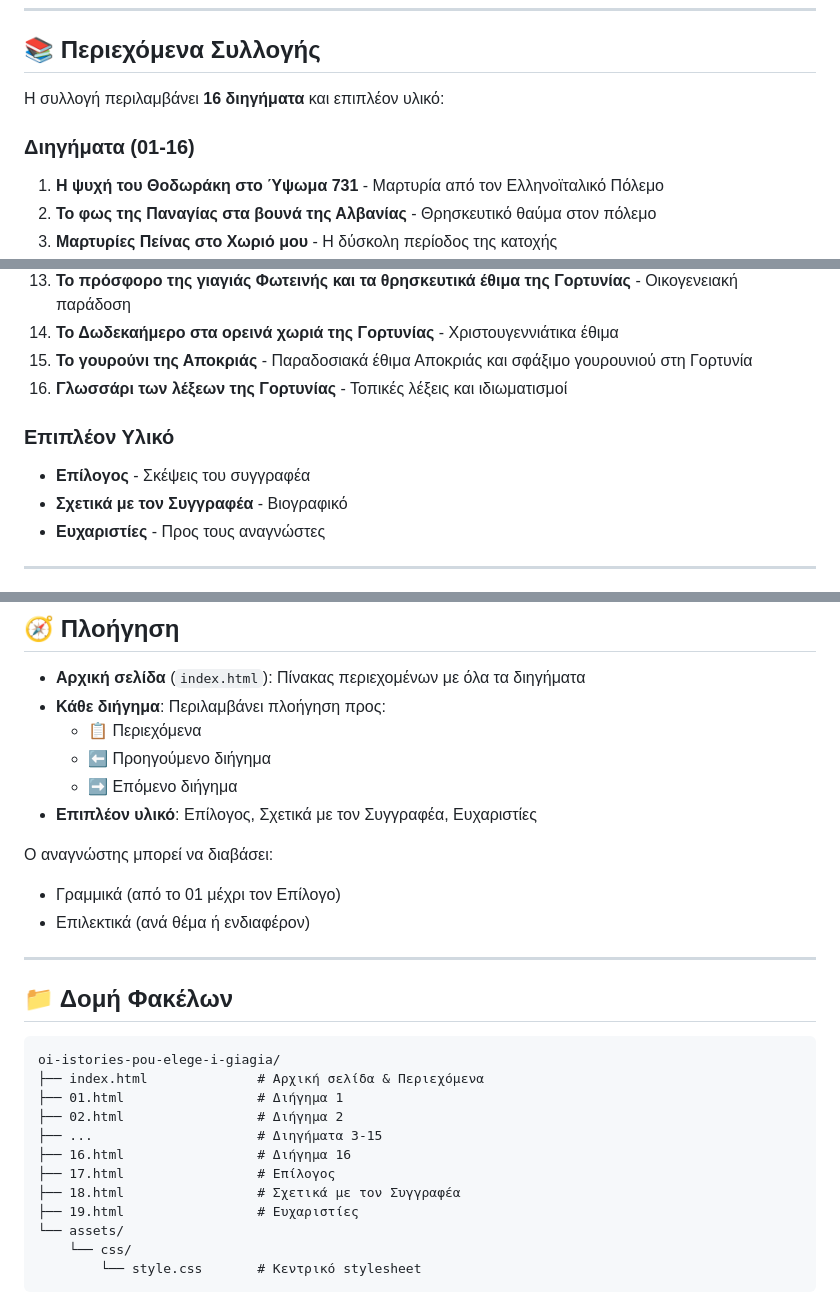
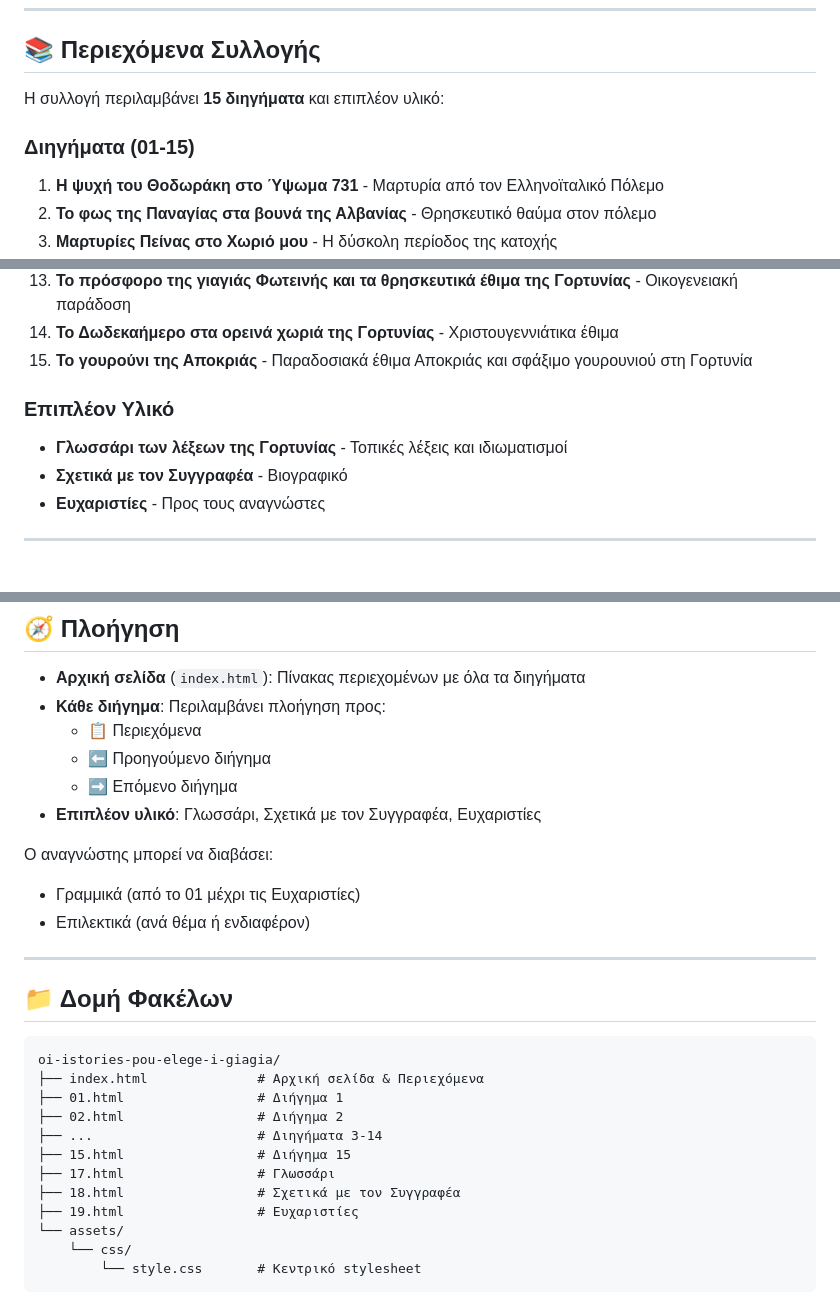
Before and after one commit to Michelis2023/oi-istories-pou-elege-i-giagia, a Markdown page: README.md, 3 parts joined by grey strips. GitHub-like rendering.

Commit message:
Ενημέρωση αριθμού διηγημάτων στο README - 15 διηγήματα + γλωσσάρι

```diff
--- a/README.md
+++ b/README.md
@@ -29,9 +29,9 @@
 
 ## 📚 Περιεχόμενα Συλλογής
 
-Η συλλογή περιλαμβάνει **16 διηγήματα** και επιπλέον υλικό:
+Η συλλογή περιλαμβάνει **15 διηγήματα** και επιπλέον υλικό:
 
-### Διηγήματα (01-16)
+### Διηγήματα (01-15)
 
 1. **Η ψυχή του Θοδωράκη στο Ύψωμα 731** - Μαρτυρία από τον Ελληνοϊταλικό Πόλεμο
 2. **Το φως της Παναγίας στα βουνά της Αλβανίας** - Θρησκευτικό θαύμα στον πόλεμο
@@ -48,11 +48,10 @@
 13. **Το πρόσφορο της γιαγιάς Φωτεινής και τα θρησκευτικά έθιμα της Γορτυνίας** - Οικογενειακή παράδοση
 14. **Το Δωδεκαήμερο στα ορεινά χωριά της Γορτυνίας** - Χριστουγεννιάτικα έθιμα
 15. **Το γουρούνι της Αποκριάς** - Παραδοσιακά έθιμα Αποκριάς και σφάξιμο γουρουνιού στη Γορτυνία
-16. **Γλωσσάρι των λέξεων της Γορτυνίας** - Τοπικές λέξεις και ιδιωματισμοί
 
 ### Επιπλέον Υλικό
 
-- **Επίλογος** - Σκέψεις του συγγραφέα
+- **Γλωσσάρι των λέξεων της Γορτυνίας** - Τοπικές λέξεις και ιδιωματισμοί
 - **Σχετικά με τον Συγγραφέα** - Βιογραφικό
 - **Ευχαριστίες** - Προς τους αναγνώστες
 
@@ -114,10 +113,10 @@ python -m SimpleHTTPServer 8000
   - 📋 Περιεχόμενα
   - ⬅️ Προηγούμενο διήγημα
   - ➡️ Επόμενο διήγημα
-- **Επιπλέον υλικό**: Επίλογος, Σχετικά με τον Συγγραφέα, Ευχαριστίες
+- **Επιπλέον υλικό**: Γλωσσάρι, Σχετικά με τον Συγγραφέα, Ευχαριστίες
 
 Ο αναγνώστης μπορεί να διαβάσει:
-- Γραμμικά (από το 01 μέχρι τον Επίλογο)
+- Γραμμικά (από το 01 μέχρι τις Ευχαριστίες)
 - Επιλεκτικά (ανά θέμα ή ενδιαφέρον)
 
 ---
@@ -129,9 +128,9 @@ oi-istories-pou-elege-i-giagia/
 ├── index.html              # Αρχική σελίδα & Περιεχόμενα
 ├── 01.html                 # Διήγημα 1
 ├── 02.html                 # Διήγημα 2
-├── ...                     # Διηγήματα 3-15
-├── 16.html                 # Διήγημα 16
-├── 17.html                 # Επίλογος
+├── ...                     # Διηγήματα 3-14
+├── 15.html                 # Διήγημα 15
+├── 17.html                 # Γλωσσάρι
 ├── 18.html                 # Σχετικά με τον Συγγραφέα
 ├── 19.html                 # Ευχαριστίες
 └── assets/
```
Also changed, not shown: other parts of README.md (+1 -1 lines).
